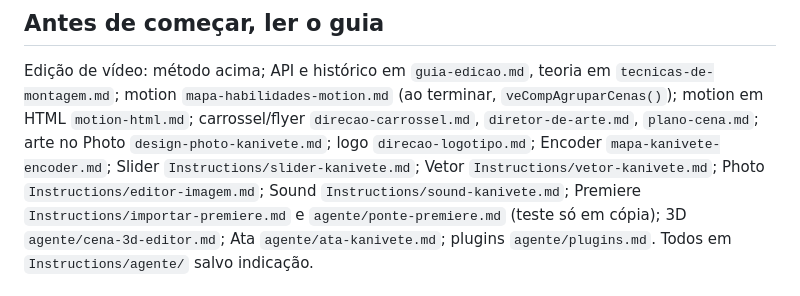
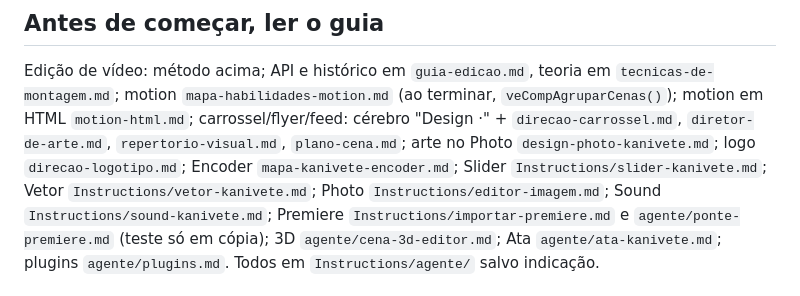
Before and after one commit to wellpailer64-dev/canivete-do-pailer, a Markdown page: CLAUDE.md, the part around the change. GitHub-like rendering.

Commit message:
Guias: CLAUDE.md aponta o pacote Design · e o repertório visual
Co-Authored-By: Claude Opus 5.5 <noreply@anthropic.com>

```diff
--- a/CLAUDE.md
+++ b/CLAUDE.md
@@ -31,7 +31,7 @@ Começar por `Instructions/agente/metodo-edicao-video.md` e pelo cérebro, área
 
 ## Antes de começar, ler o guia
 Edição de vídeo: método acima; API e histórico em `guia-edicao.md`, teoria em `tecnicas-de-montagem.md`; motion `mapa-habilidades-motion.md` (ao terminar, `veCompAgruparCenas()`); motion em HTML `motion-html.md`;
-carrossel/flyer `direcao-carrossel.md`, `diretor-de-arte.md`, `plano-cena.md`; arte no Photo `design-photo-kanivete.md`; logo `direcao-logotipo.md`; Encoder `mapa-kanivete-encoder.md`;
+carrossel/flyer/feed: cérebro "Design ·" + `direcao-carrossel.md`, `diretor-de-arte.md`, `repertorio-visual.md`, `plano-cena.md`; arte no Photo `design-photo-kanivete.md`; logo `direcao-logotipo.md`; Encoder `mapa-kanivete-encoder.md`;
 Slider `Instructions/slider-kanivete.md`; Vetor `Instructions/vetor-kanivete.md`; Photo `Instructions/editor-imagem.md`; Sound `Instructions/sound-kanivete.md`; Premiere `Instructions/importar-premiere.md` e `agente/ponte-premiere.md` (teste só em cópia); 3D `agente/cena-3d-editor.md`; Ata `agente/ata-kanivete.md`; plugins `agente/plugins.md`. Todos em `Instructions/agente/` salvo indicação.
 
 ## Plugins
```
